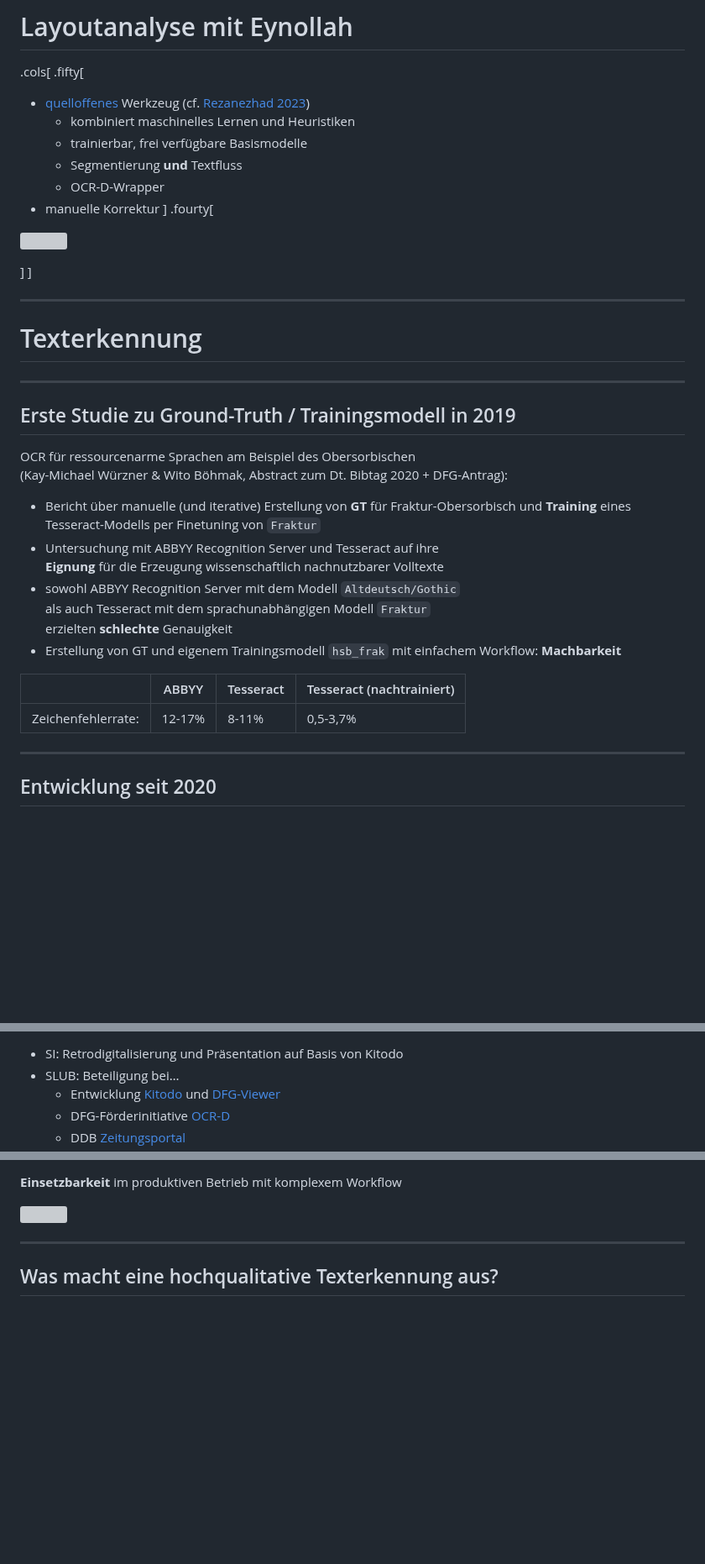
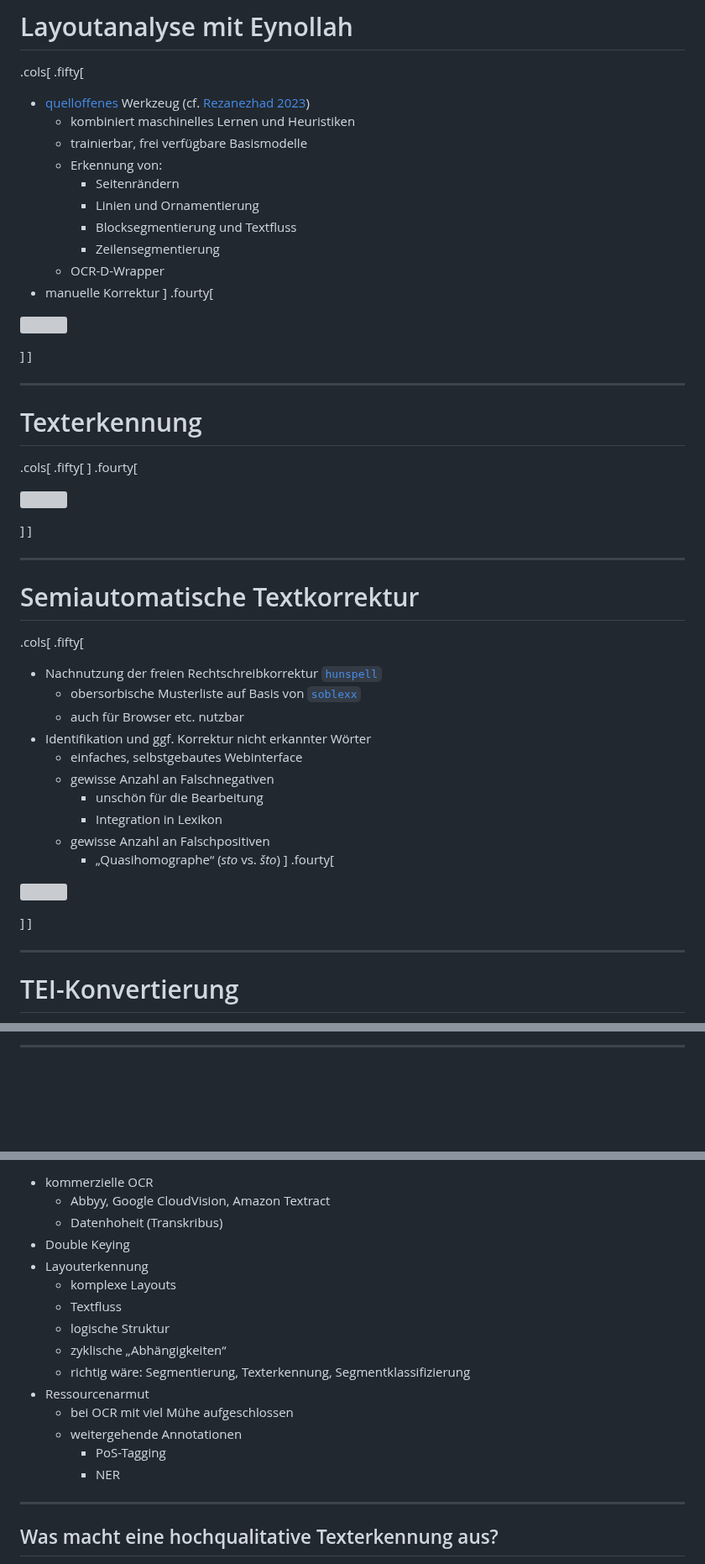
Before and after one commit to wrznr/ocr-ressourcenarme-sprachen-2023, a Markdown page: content.md, 3 parts joined by grey strips. Shown at 84% size. Rendered like a GitHub page; blank space fills up the shorter version; grey boxes are pictures that could not be loaded.

```diff
--- a/content.md
+++ b/content.md
@@ -842,7 +859,11 @@ count: false
 - [quelloffenes](https://github.com/qurator-spk/eynollah) Werkzeug (cf. [Rezanezhad 2023](https://doi.org/10.1145/3604951.3605513))
     * kombiniert maschinelles Lernen und Heuristiken
     * trainierbar, frei verfügbare Basismodelle
-    * Segmentierung **und** Textfluss
+    * Erkennung von:
+        + Seitenrändern
+        + Linien und Ornamentierung
+        + Blocksegmentierung und Textfluss
+        + Zeilensegmentierung
     * OCR-D-Wrapper
 - manuelle Korrektur
 ]
@@ -857,32 +878,42 @@ count: false
 
 # Texterkennung
 
-
+.cols[
+.fifty[
+]
+.fourty[
+<p style="margin-top:-30px">
+<img src="img/ocr.jpg" height="500px" />
+</p>
+]
+]
 
 ---
 
-## Erste Studie zu Ground-Truth / Trainingsmodell in 2019
-
-OCR für ressourcenarme Sprachen am Beispiel des Obersorbischen
-(Kay-Michael Würzner & Wito Böhmak, Abstract zum Dt. Bibtag 2020 + DFG-Antrag):
-
-- Bericht über manuelle (und iterative) Erstellung von **GT** für Fraktur-Obersorbisch und **Training** eines Tesseract-Modells per Finetuning von `Fraktur`
-- Untersuchung mit ABBYY Recognition Server und Tesseract auf ihre
-  **Eignung** für die Erzeugung wissenschaftlich nachnutzbarer Volltexte
-- sowohl ABBYY Recognition Server mit dem Modell `Altdeutsch/Gothic`
-  als auch Tesseract mit dem sprachunabhängigen Modell `Fraktur`
-  erzielten **schlechte** Genauigkeit
-- Erstellung von GT und eigenem Trainingsmodell `hsb_frak` mit einfachem Workflow: **Machbarkeit**
+# Semiautomatische Textkorrektur
 
 
-| | ABBYY | Tesseract | Tesseract (nachtrainiert) |
-| --- | --- | --- | --- |
-| Zeichenfehlerrate: | 12-17% | 8-11% | 0,5-3,7% |
-
-
-<!-- also: "Lösungsansatz" -->
+.cols[
+.fifty[
+- Nachnutzung der freien Rechtschreibkorrektur [`hunspell`](https://hunspell.github.io/)
+    * obersorbische Musterliste auf Basis von [`soblexx`](https://sobblexx.de)
+    * auch für Browser etc. nutzbar
+- Identifikation und ggf. Korrektur nicht erkannter Wörter
+    * einfaches, selbstgebautes Webinterface
+    * gewisse Anzahl an Falschnegativen
+        + unschön für die Bearbeitung
+        + Integration in Lexikon
+    * gewisse Anzahl an Falschpositiven
+        + „Quasihomographe“ (*sto* vs. *što*)
+]
+.fourty[
+<p style="margin-top:-30px">
+<img src="img/hunspell.jpg" height="300px" />
+</p>
+]
+]
 
 ---
 
-## Entwicklung seit 2020
+# TEI-Konvertierung
 
@@ -894,7 +926,3 @@ OCR für ressourcenarme Sprachen am Beispiel des Obersorbischen
 
-- SI: Retrodigitalisierung und Präsentation auf Basis von Kitodo
-- SLUB: Beteiligung bei…
-   + Entwicklung [Kitodo](https://www.kitodo.org/) und [DFG-Viewer](http://dfg-viewer.de/)
-   + DFG-Förderinitiative [OCR-D](https://ocr-d.de)
-   + DDB [Zeitungsportal](https://pro.deutsche-digitale-bibliothek.de/deutsches-zeitungsportal)
+---
 
@@ -902,8 +930,19 @@ OCR für ressourcenarme Sprachen am Beispiel des Obersorbischen
 
-**Einsetzbarkeit** im produktiven Betrieb mit komplexem Workflow
-<!-- Reading Order zu Blockreihenfolge, Images zu Scans, LogicStruc = Struktur (manu oder auto), DFG-Viewer zu KITODO.PRES / DFG-Viewer, OCRD zu OCR-D, PROZESSOR zu docstruct, PAGEXML zu PAGE, TEI-XML zu TEI -->
-
-![](https://i.imgur.com/VyNdEKM.png)
+- kommerzielle OCR
+   + Abbyy, Google CloudVision, Amazon Textract
+   + Datenhoheit (Transkribus)
+- Double Keying
+- Layouterkennung
+    + komplexe Layouts
+    + Textfluss
+    + logische Struktur
+    + zyklische „Abhängigkeiten“
+    + richtig wäre: Segmentierung, Texterkennung, Segmentklassifizierung
+- Ressourcenarmut
+    + bei OCR mit viel Mühe aufgeschlossen
+    + weitergehende Annotationen
+        * PoS-Tagging
+        * NER
 
 ---
 
```
Also changed, not shown: other parts of content.md (+28 -115 lines).
